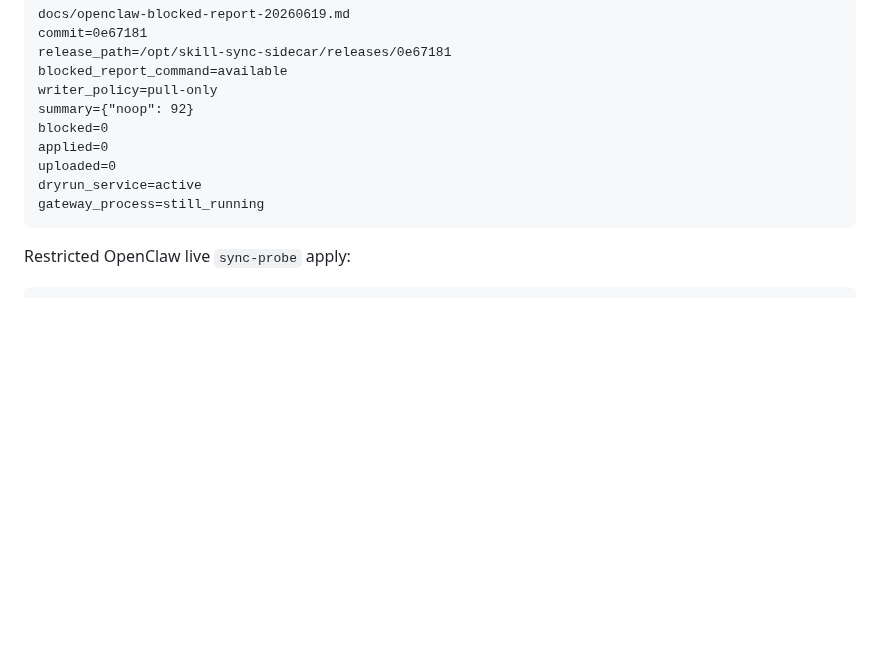
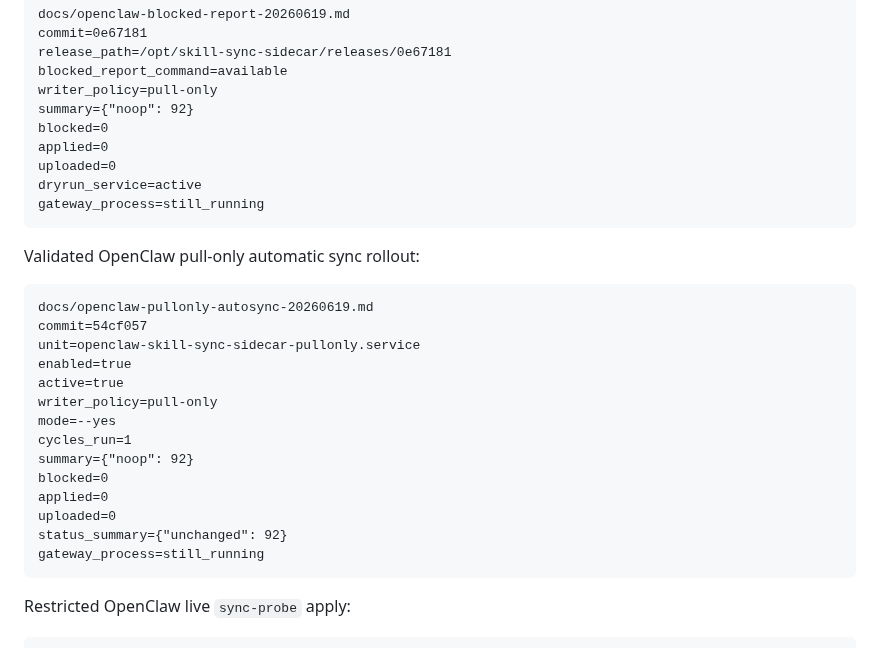
Before and after one commit to commiao/skill-sync-sidecar, a Markdown page: docs/operations.md, the part around the change. Rendered like a GitHub page; blank space fills up the shorter version.

Commit message:
Document OpenClaw pull-only autosync rollout

````diff
--- a/docs/operations.md
+++ b/docs/operations.md
@@ -789,6 +789,25 @@ dryrun_service=active
 gateway_process=still_running
 ```
 
+Validated OpenClaw pull-only automatic sync rollout:
+
+```text
+docs/openclaw-pullonly-autosync-20260619.md
+commit=54cf057
+unit=openclaw-skill-sync-sidecar-pullonly.service
+enabled=true
+active=true
+writer_policy=pull-only
+mode=--yes
+cycles_run=1
+summary={"noop": 92}
+blocked=0
+applied=0
+uploaded=0
+status_summary={"unchanged": 92}
+gateway_process=still_running
+```
+
 Restricted OpenClaw live `sync-probe` apply:
 
 ```bash
````
Also changed, not shown: docs/openclaw-pullonly-autosync-20260619.md (added, +73 -0 lines).
